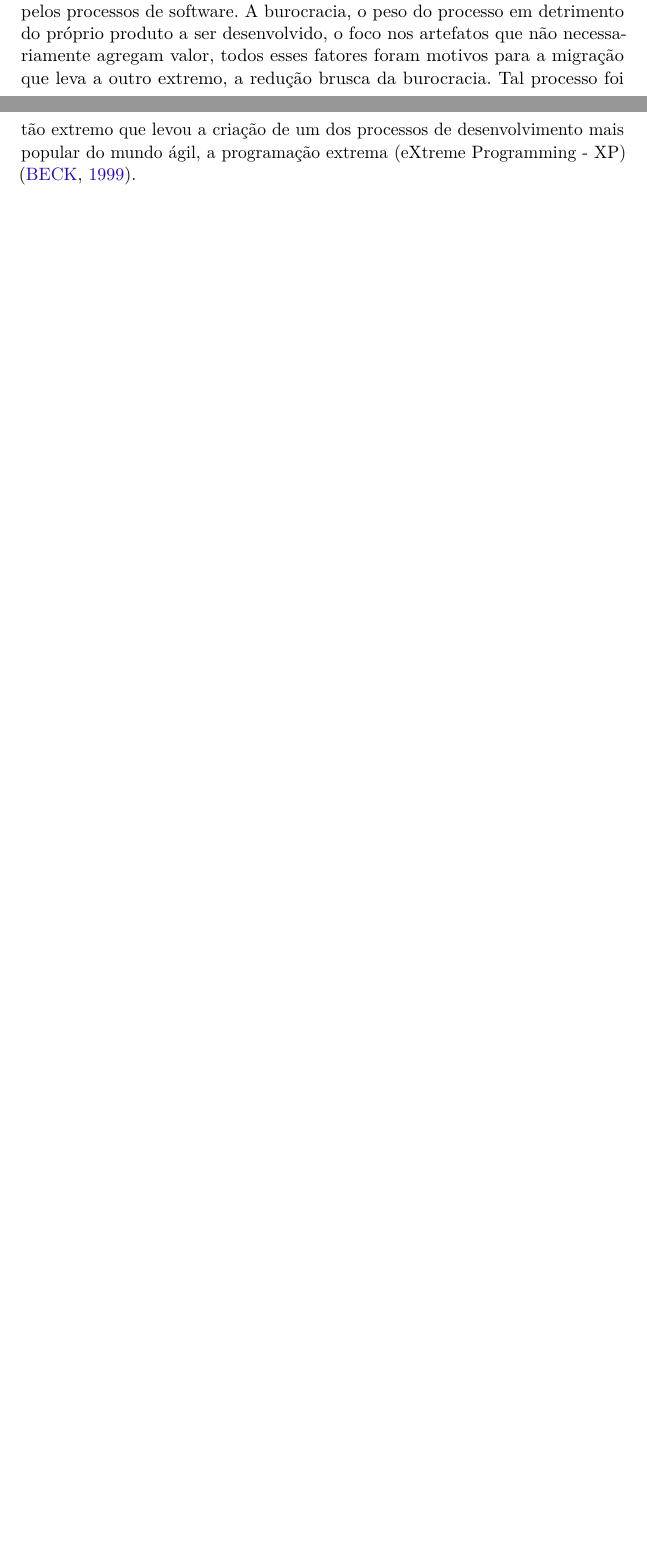
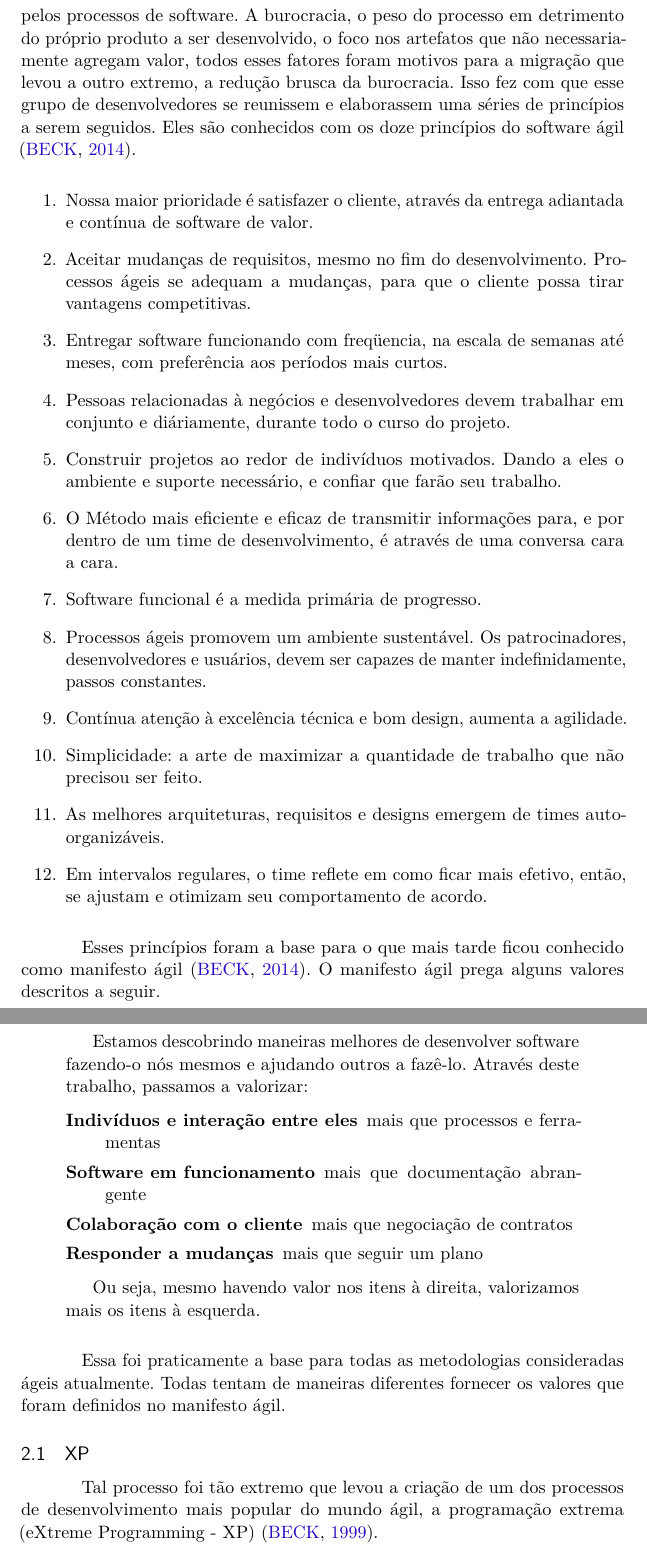
Before and after one commit to marcelohenrique/cathedra-pos-artigo, a LaTeX thesis (abntex2-modelo-artigo.tex): two parts of pages 5 and 6 of 8 before the commit and two parts of pages 5 and 6 of 10 after it, joined at a grey line, cut so that both start at the same text, the shorter picture padded with empty space. Compiled offline with pdfLaTeX.

Commit message:
Detalhando a seção sobre métodos ágeis. Corrigindo a referência para o manifesto ágil.

```diff
--- a/abntex2-modelo-artigo.tex
+++ b/abntex2-modelo-artigo.tex
@@ -347,0 +350,65 @@ para muitos outros.
+não concordavam com o caminho que estava sendo tomado pelos processos de
+software. A burocracia, o peso do processo em detrimento do próprio produto a
+ser desenvolvido, o foco nos artefatos que não necessariamente agregam valor,
+todos esses fatores foram motivos para a migração que levou a outro extremo, a
+redução brusca da burocracia. Isso fez com que esse grupo de desenvolvedores
+se reunissem e elaborassem uma séries de princípios a serem seguidos. Eles são
+conhecidos com os doze princípios do software ágil \cite{agilemanifesto}.
+
+\begin{enumerate}
+   \item Nossa maior prioridade é satisfazer o cliente, através da entrega
+   adiantada e contínua de software de valor.
+   \item Aceitar mudanças de requisitos, mesmo no fim do desenvolvimento.
+   Processos ágeis se adequam a mudanças, para que o cliente possa tirar
+   vantagens competitivas.
+   \item Entregar software funcionando com freqüencia, na escala de semanas até
+   meses, com preferência aos períodos mais curtos.
+   \item Pessoas relacionadas à negócios e desenvolvedores devem trabalhar em
+   conjunto e diáriamente, durante todo o curso do projeto.
+   \item Construir projetos ao redor de indivíduos motivados. Dando a eles o
+   ambiente e suporte necessário, e confiar que farão seu trabalho.
+   \item O Método mais eficiente e eficaz de transmitir informações para, e por
+   dentro de um time de desenvolvimento, é através de uma conversa cara a cara.
+   \item Software funcional é a medida primária de progresso.
+   \item Processos ágeis promovem um ambiente sustentável. Os patrocinadores,
+   desenvolvedores e usuários, devem ser capazes de manter indefinidamente,
+   passos constantes.
+   \item Contínua atenção à excelência técnica e bom design, aumenta a
+   agilidade.
+   \item Simplicidade: a arte de maximizar a quantidade de trabalho que não
+   precisou ser feito.
+   \item As melhores arquiteturas, requisitos e designs emergem de times
+   auto-organizáveis.
+   \item Em intervalos regulares, o time reflete em como ficar mais efetivo,
+   então, se ajustam e otimizam seu comportamento de acordo.
+\end{enumerate}
+
+Esses princípios foram a base para o que mais tarde ficou conhecido como
+manifesto ágil \cite{agilemanifesto}. O manifesto ágil prega alguns valores
+descritos a seguir.
+
+\begin{quotation}
+   Estamos descobrindo maneiras melhores de desenvolver software fazendo-o nós
+   mesmos e ajudando outros a fazê-lo. Através deste trabalho, passamos a
+   valorizar:
+
+   \begin{description}
+      \item[Indivíduos e interação entre eles] mais que processos e ferramentas
+      \item[Software em funcionamento] mais que documentação abrangente
+      \item[Colaboração com o cliente] mais que negociação de contratos
+      \item[Responder a mudanças] mais que seguir um plano
+   \end{description}
+
+   Ou seja, mesmo havendo valor nos itens à direita, valorizamos mais os itens
+   à esquerda.
+\end{quotation}
+
+Essa foi praticamente a base para todas as metodologias consideradas ágeis
+atualmente. Todas tentam de maneiras diferentes fornecer os valores que foram
+definidos no manifesto ágil.
+
+\subsection{XP}
+
+Tal processo foi tão extremo que levou a criação de um dos processos de
+desenvolvimento mais popular do mundo ágil, a programação extrema (eXtreme
+Programming - XP) \cite{Beck:1999:ECE:619045.621348}.
@@ -387,9 +466 @@ Falar sobre as visões implementadas pelo MPDFT-UP. Disciplinas, workflows etc.
 
-Por volta da década de 1990 houve um movimento envolvendo desenvolvedores que
-não concordavam com o caminho que estava sendo tomado pelos processos de
-software. A burocracia, o peso do processo em detrimento do próprio produto a
-ser desenvolvido, o foco nos artefatos que não necessariamente agregam valor,
-todos esses fatores foram motivos para a migração que leva a outro extremo, a
-redução brusca da burocracia. Tal processo foi tão extremo que levou a criação
-de um dos processos de desenvolvimento mais popular do mundo ágil, a programação
-extrema (eXtreme Programming - XP) \cite{Beck:1999:ECE:619045.621348}.
```
Also changed, not shown: abntex2-modelo-references.bib (+2 -2 lines), abntex2-modelo-artigo.tex (49 more changed lines).
